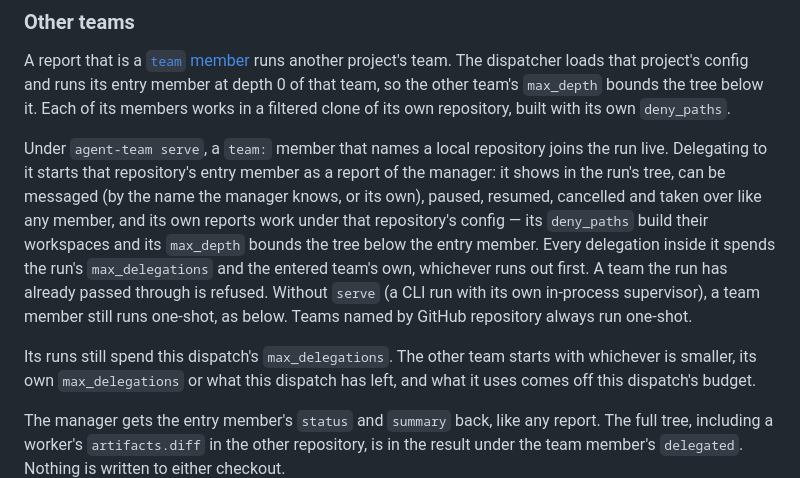
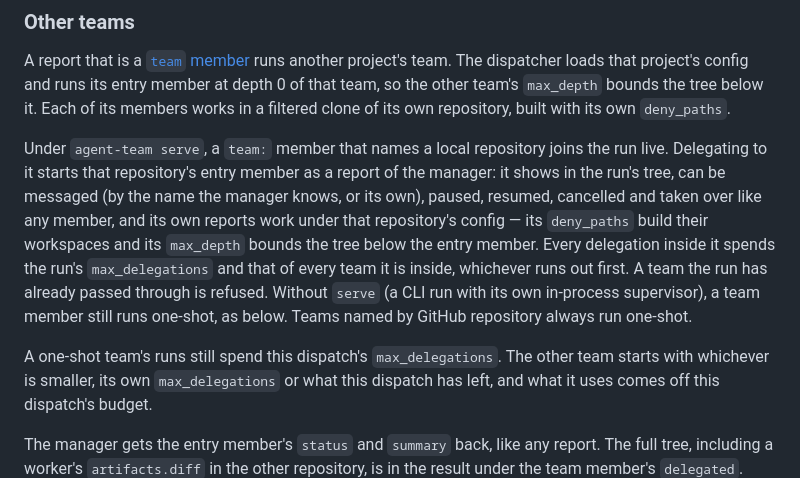
Before and after one commit to bmcreations/agent-team, a Markdown page: docs/how-it-works.md, the part around one of its changes. GitHub-like rendering.

Commit message:
docs: nested delegation spending, one-shot lead-in, reflow

```diff
--- a/docs/how-it-works.md
+++ b/docs/how-it-works.md
@@ -246,12 +245,12 @@ Delegating to it starts that repository's entry member as a report of the manage
 the run's tree, can be messaged (by the name the manager knows, or its own), paused, resumed,
 cancelled and taken over like any member, and its own reports work under that repository's
 config — its `deny_paths` build their workspaces and its `max_depth` bounds the tree below the
-entry member. Every delegation inside it spends the run's `max_delegations` and the entered
-team's own, whichever runs out first. A team the run has already passed through is refused.
+entry member. Every delegation inside it spends the run's `max_delegations` and that of every
+team it is inside, whichever runs out first. A team the run has already passed through is refused.
 Without `serve` (a CLI run with its own in-process supervisor), a team member still runs
 one-shot, as below. Teams named by GitHub repository always run one-shot.
 
-Its runs still spend this dispatch's `max_delegations`. The other team starts with whichever
+A one-shot team's runs still spend this dispatch's `max_delegations`. The other team starts with whichever
 is smaller, its own `max_delegations` or what this dispatch has left, and what it uses comes
 off this dispatch's budget.
 
```
Also changed, not shown: other parts of docs/how-it-works.md (+2 -3 lines).
